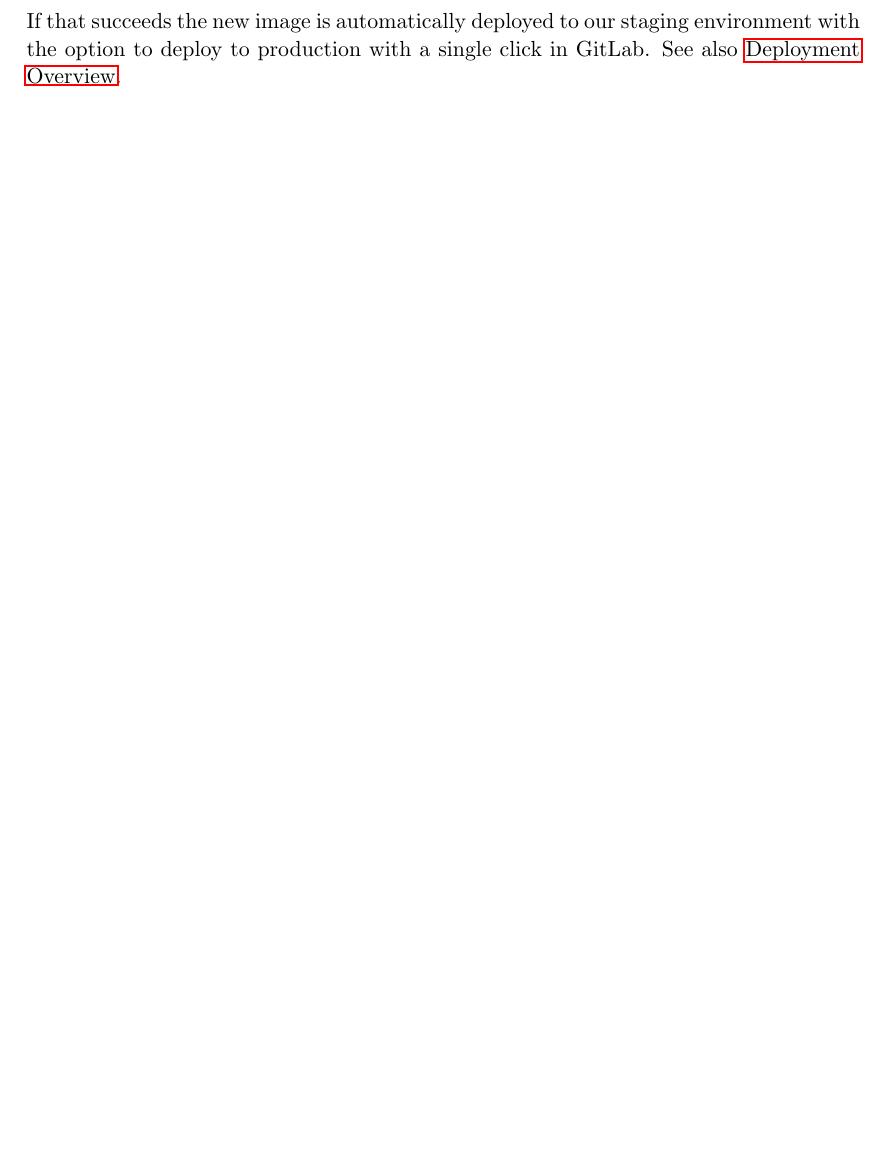
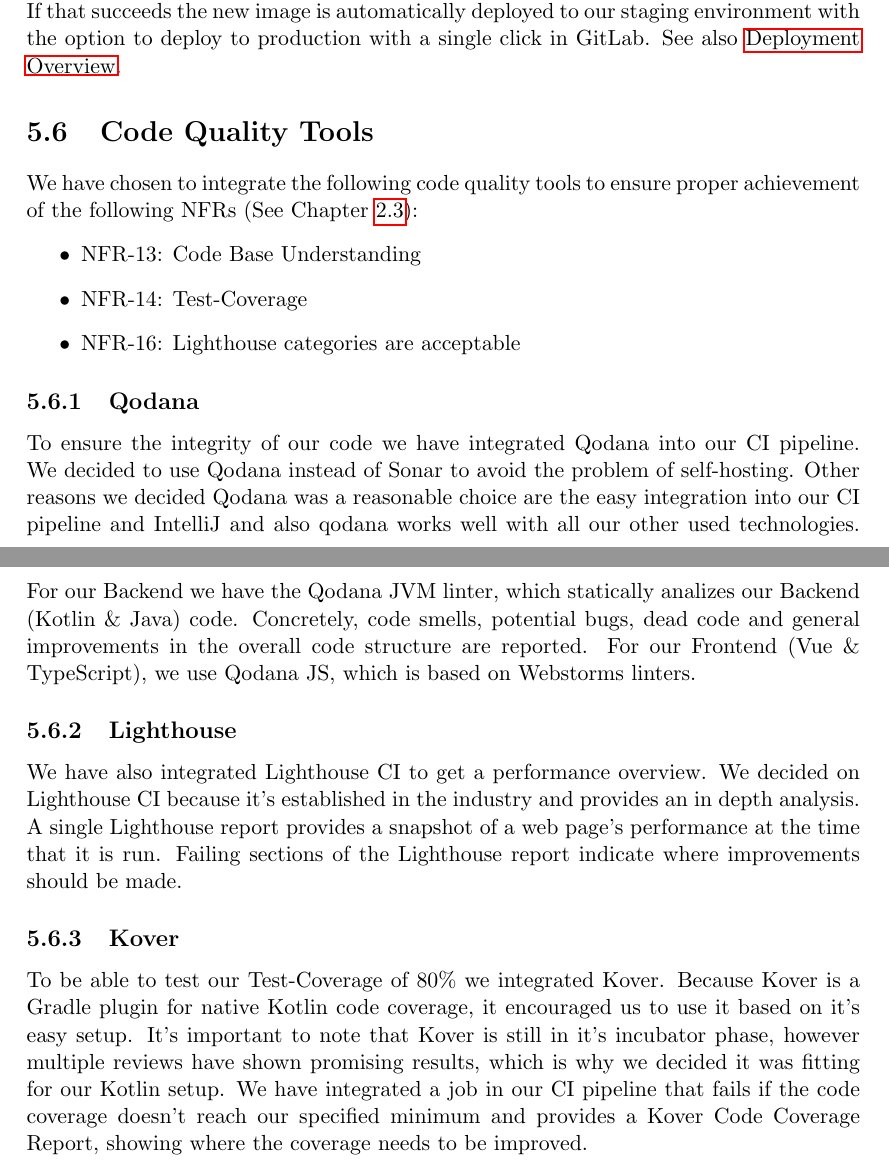
Before and after one commit to PascalHonegger/JassTracker, a LaTeX thesis (Documentation/src/main.tex, which reads Documentation/src/02_product-documentation/05_quality-measures.tex): part of page 37 of 56 before the commit and two parts of pages 36 and 37 of 56 after it, the two joined at a grey line, cut so that both start at the same text, the shorter picture padded with empty space. Compiled offline with pdfLaTeX; a LaTeX package or settings file that is missing is left out.

Commit message:
chore(doc): document code-quality-tools in quality measures chapter

```diff
--- a/Documentation/src/02_product-documentation/05_quality-measures.tex
+++ b/Documentation/src/02_product-documentation/05_quality-measures.tex
@@ -98,3 +85,27 @@ We use GitLab for continuous integration and have a pipeline which runs on every
 For the backend, tests are run and a linter for the frontend. If all jobs succeed, a Docker image is built, pushed to the registry and tagged with the current branch name.
 Once a merge request is merged into the master branch the pipeline is run again and a Docker image tagged with latest is built.
 If that succeeds the new image is automatically deployed to our staging environment with the option to deploy to production with a single click in GitLab. See also \nameref{sec:architecture_deployment}.
+
+\section{Code Quality Tools}
+We have chosen to integrate the following code quality tools to ensure proper achievement of the following NFRs (See Chapter~\ref{sec:NFR}):
+\begin{itemize}
+    \item NFR-13: Code Base Understanding
+    \item NFR-14: Test-Coverage
+    \item NFR-16: Lighthouse categories are acceptable
+\end{itemize}
+
+\subsection{Qodana}
+To ensure the integrity of our code we have integrated Qodana into our CI pipeline. We decided to use Qodana instead of Sonar to avoid the problem of self-hosting.
+Other reasons we decided Qodana was a reasonable choice are the easy integration into our CI pipeline and IntelliJ and also qodana works well with all our other used technologies.
+For our Backend we have the Qodana JVM linter, which statically analizes our Backend (Kotlin \& Java) code. Concretely, code smells, potential bugs, dead code and general improvements in the overall code structure are reported.
+For our Frontend (Vue \& TypeScript), we use Qodana JS, which is based on Webstorms linters.
+
+\subsection{Lighthouse}
+We have also integrated Lighthouse CI to get a performance overview. We decided on Lighthouse CI because it's established in the industry and provides an in depth analysis.
+A single Lighthouse report provides a snapshot of a web page's performance at the time that it is run.
+Failing sections of the Lighthouse report indicate where improvements should be made.
+
+\subsection{Kover}
+To be able to test our Test-Coverage of 80\% we integrated Kover. Because Kover is a Gradle plugin for native Kotlin code coverage, it encouraged us to use it based on it's easy setup.
+It's important to note that Kover is still in it's incubator phase, however multiple reviews have shown promising results, which is why we decided it was fitting for our Kotlin setup.
+We have integrated a job in our CI pipeline that fails if the code coverage doesn't reach our specified minimum and provides a Kover Code Coverage Report, showing where the coverage needs to be improved.
```
Also changed, not shown: Documentation/src/02_product-documentation/02_requirements.tex (+2 -2 lines), Documentation/src/02_product-documentation/05_quality-measures.tex (13 more changed lines).
